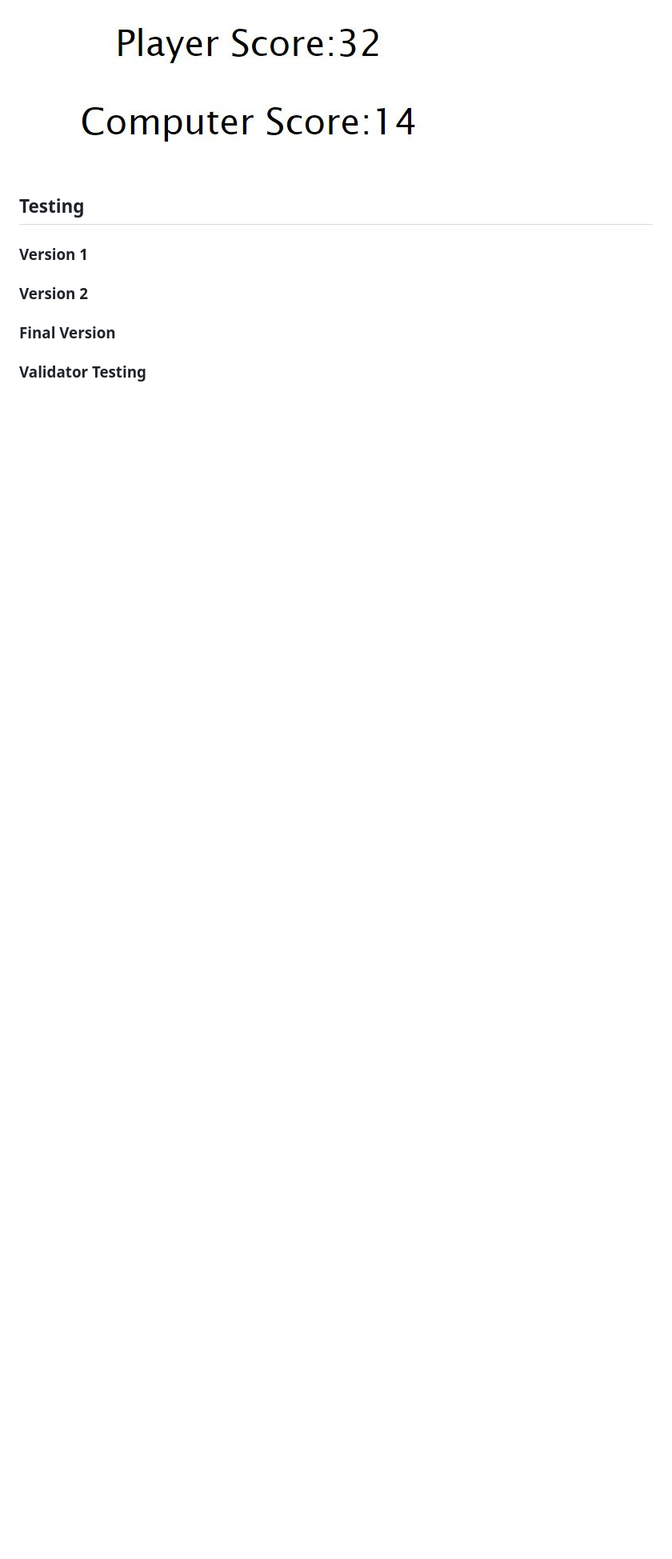
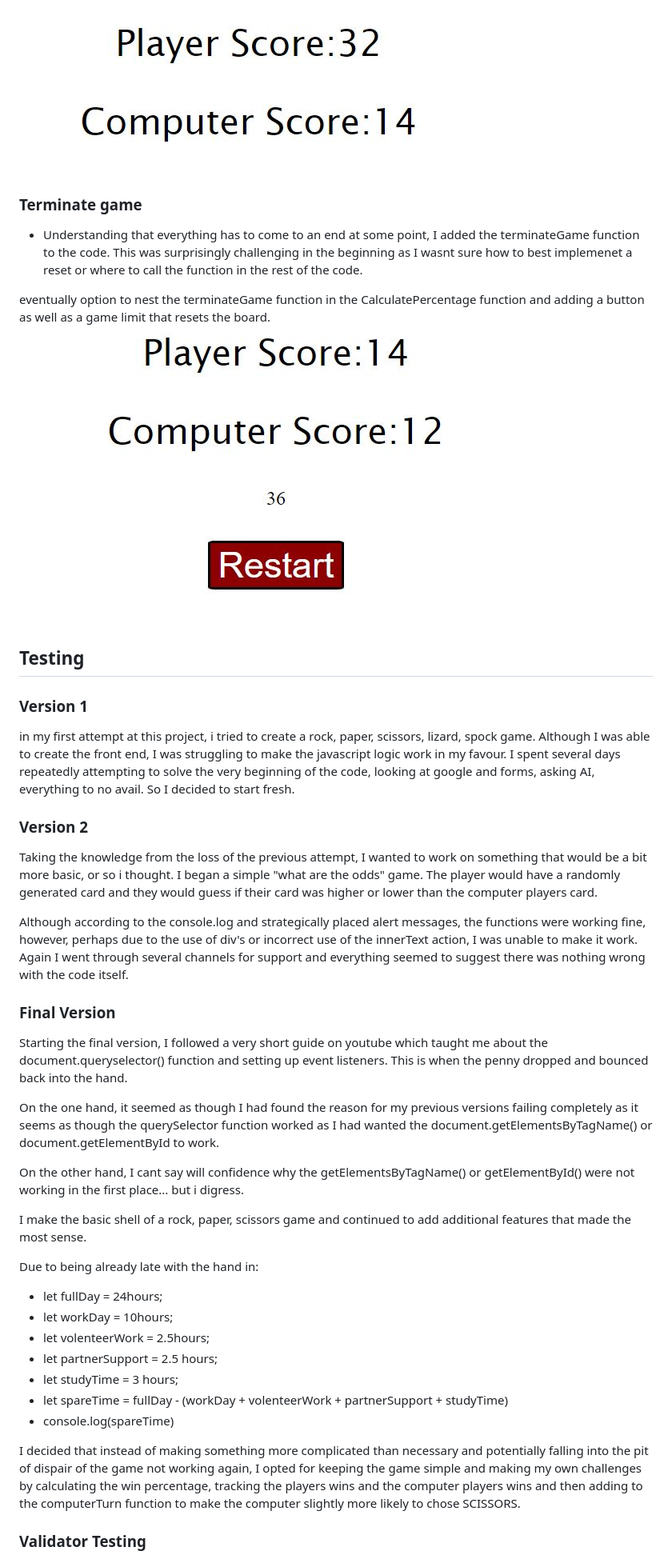
Before and after one commit to BjornBishop/PP2-Final, a Markdown page: README.md, the part around the change printed below. Shown: that part at 80% size. Drawn GitHub-style; pictures changed too: assets/pictures/terminate.JPG (added); blank space fills up the shorter version.

Commit message:
README.md validator testing and terminateGame feature added

```diff
--- a/README.md
+++ b/README.md
@@ -26,12 +26,41 @@ Below, I will cover the features that I have implemented.
 - Similar to the statistics, I wanted to give a clear way for the player to see how often they had beat the computer and vice versa. After adding the statistics and player score, I found I could easily keep randomly clicking on options to get as high percentage as possible.
 ![score tracker](assets/pictures/players.JPG)
 
+### Terminate game
+- Understanding that everything has to come to an end at some point, I added the terminateGame function to the code. This was surprisingly challenging in the beginning as I wasnt sure how to best implemenet a reset or where to call the function in the rest of the code.
+
+eventually option to nest the terminateGame function in the CalculatePercentage function and adding a button as well as a game limit that resets the board.
+![reset-button](assets/pictures/terminate.JPG)
+
 ## Testing
 
+
 ### Version 1
+in my first attempt at this project, i tried to create a rock, paper, scissors, lizard, spock game. Although I was able to create the front end, I was struggling to make the javascript logic work in my favour. I spent several days repeatedly attempting to solve the very beginning of the code, looking at google and forms, asking AI, everything to no avail. So I decided to start fresh.
 
 ### Version 2
+Taking the knowledge from the loss of the previous attempt, I wanted to work on something that would be a bit more basic, or so i thought.
+I began a simple "what are the odds" game. The player would have a randomly generated card and they would guess if their card was higher or lower than the computer players card.
+
+Although according to the console.log and strategically placed alert messages, the functions were working fine, however, perhaps due to the use of div's or incorrect use of the innerText action, I was unable to make it work. Again I went through several channels for support and everything seemed to suggest there was nothing wrong with the code itself.
 
 ### Final Version
+Starting the final version, I followed a very short guide on youtube which taught me about the document.queryselector() function and setting up event listeners. This is when the penny dropped and bounced back into the hand.
 
+On the one hand, it seemed as though I had found the reason for my previous versions failing completely as it seems as though the querySelector function worked as I had wanted the document.getElementsByTagName() or document.getElementById to work.
+
+On the other hand, I cant say will confidence why the getElementsByTagName() or getElementById() were not working in the first place... but i digress.
+
+I make the basic shell of a rock, paper, scissors game and continued to add additional features that made the most sense.
+
+Due to being already late with the hand in:
+- let fullDay = 24hours;
+- let workDay = 10hours;
+- let volenteerWork = 2.5hours;
+- let partnerSupport = 2.5 hours;
+- let studyTime = 3 hours;
+- let spareTime =  fullDay - (workDay + volenteerWork + partnerSupport + studyTime)
+- console.log(spareTime)
+
+I decided that instead of making something more complicated than necessary and potentially falling into the pit of dispair of the game not working again, I opted for keeping the game simple and making my own challenges by calculating the win percentage, tracking the players wins and the computer players wins and then adding to the computerTurn function to make the computer slightly more likely to chose SCISSORS.
 ### Validator Testing
```
Also changed, not shown: other parts of README.md (+15 -1 lines).
